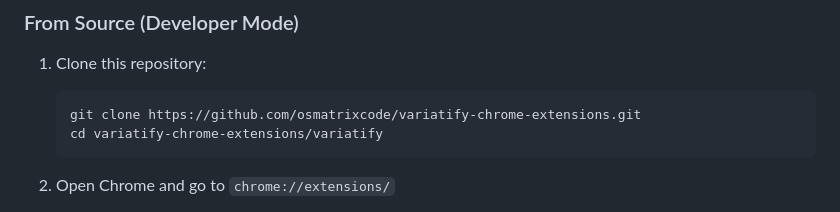
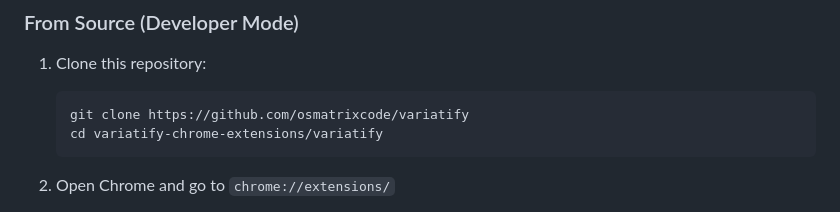
Before and after one commit to osmatrixcode/variatify, a Markdown page: README.md, the part around the change. GitHub-like rendering.

Commit message:
Change clone URL for variatify repository
Updated the repository clone URL in the README.

````diff
--- a/README.md
+++ b/README.md
@@ -21,7 +21,7 @@ A Chrome extension that lets you control playback speed on Spotify Web Player
 
 1. Clone this repository:
    ```bash
-   git clone https://github.com/osmatrixcode/variatify-chrome-extensions.git
+   git clone https://github.com/osmatrixcode/variatify
    cd variatify-chrome-extensions/variatify
    ```
 
````
